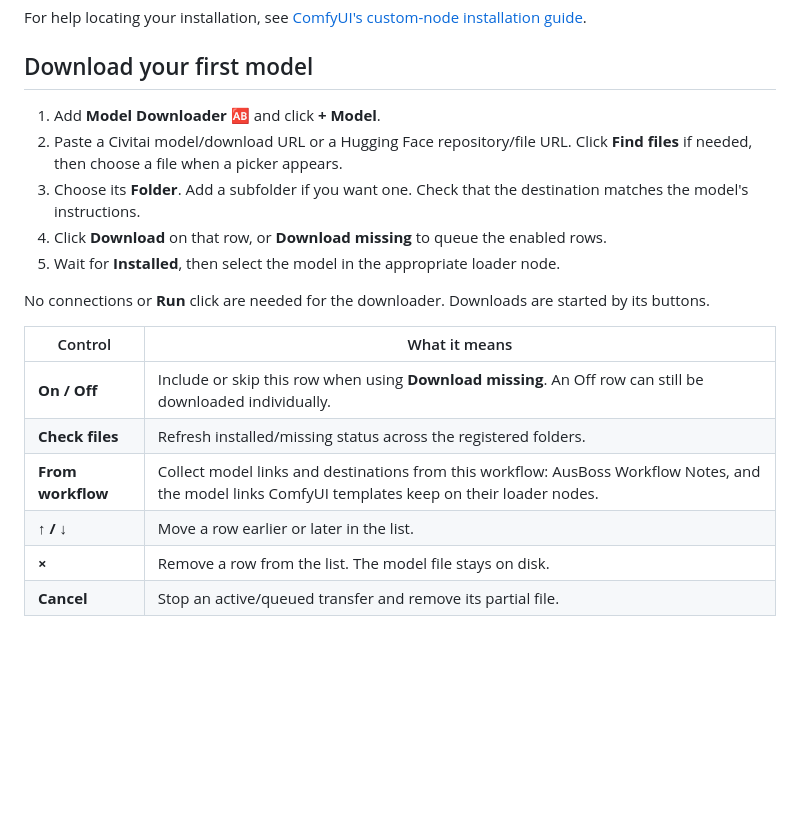
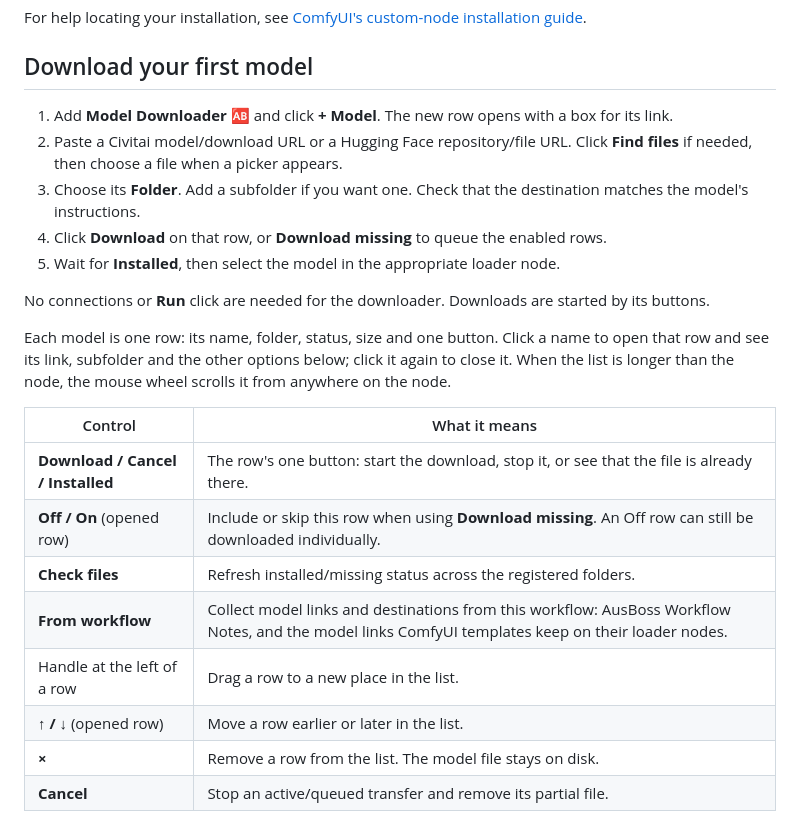
Before and after one commit to ausboss/ComfyUI-AusBoss-Model-Downloader, a Markdown page: README.md, the part around one of its changes. Drawn GitHub-style; blank space fills up the shorter version.

```diff
--- a/README.md
+++ b/README.md
@@ -69,7 +69,7 @@ For help locating your installation, see [ComfyUI's custom-node installation gui
 
 ## Download your first model
 
-1. Add **Model Downloader 🆎** and click **+ Model**.
+1. Add **Model Downloader 🆎** and click **+ Model**. The new row opens with a box for its link.
 2. Paste a Civitai model/download URL or a Hugging Face repository/file URL. Click **Find files** if needed, then choose a file when a picker appears.
 3. Choose its **Folder**. Add a subfolder if you want one. Check that the destination matches the model's instructions.
 4. Click **Download** on that row, or **Download missing** to queue the enabled rows.
@@ -77,12 +77,16 @@ For help locating your installation, see [ComfyUI's custom-node installation gui
 
 No connections or **Run** click are needed for the downloader. Downloads are started by its buttons.
 
+Each model is one row: its name, folder, status, size and one button. Click a name to open that row and see its link, subfolder and the other options below; click it again to close it. When the list is longer than the node, the mouse wheel scrolls it from anywhere on the node.
+
 | Control | What it means |
 | --- | --- |
-| **On / Off** | Include or skip this row when using **Download missing**. An Off row can still be downloaded individually. |
+| **Download / Cancel / Installed** | The row's one button: start the download, stop it, or see that the file is already there. |
+| **Off / On** (opened row) | Include or skip this row when using **Download missing**. An Off row can still be downloaded individually. |
 | **Check files** | Refresh installed/missing status across the registered folders. |
 | **From workflow** | Collect model links and destinations from this workflow: AusBoss Workflow Notes, and the model links ComfyUI templates keep on their loader nodes. |
-| **↑ / ↓** | Move a row earlier or later in the list. |
+| Handle at the left of a row | Drag a row to a new place in the list. |
+| **↑ / ↓** (opened row) | Move a row earlier or later in the list. |
 | **×** | Remove a row from the list. The model file stays on disk. |
 | **Cancel** | Stop an active/queued transfer and remove its partial file. |
 
```
Also changed, not shown: other parts of README.md (+5 -5 lines), CONTRIBUTING.md (+7 -0 lines), docs/shared-components.md (+13 -2 lines), docs/images/model-downloader.png, 14 other files.
